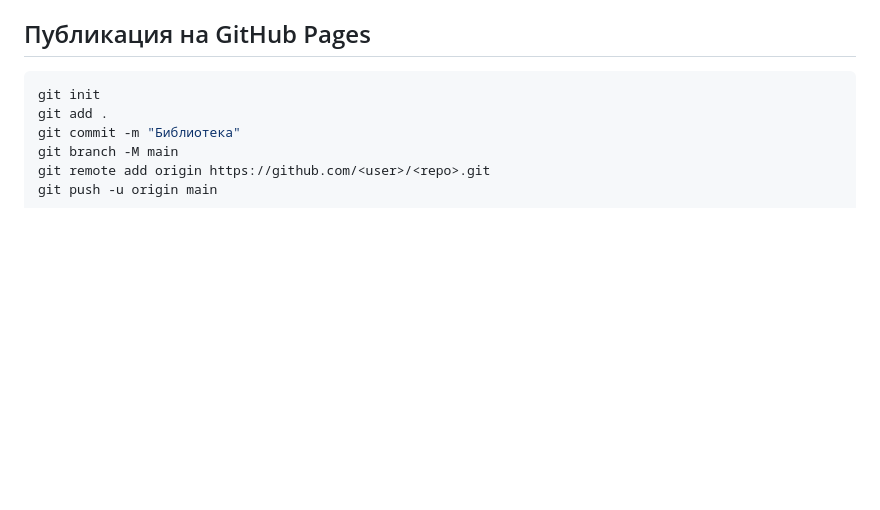
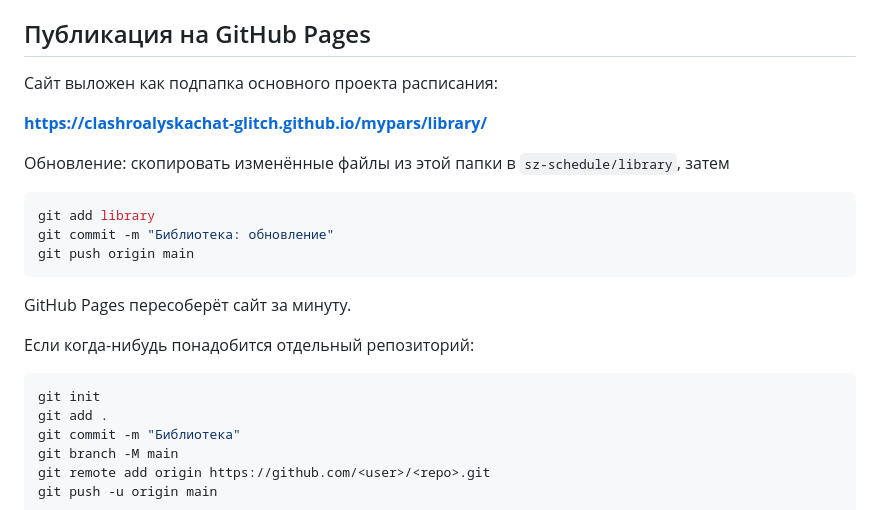
Before and after one commit to clashroalyskachat-glitch/mypars, a Markdown page: library/README.md, the part around the change. Drawn GitHub-style; blank space fills up the shorter version.

Commit message:
Библиотека: адрес публикации и инструкция по обновлению

````diff
--- a/library/README.md
+++ b/library/README.md
@@ -48,6 +48,23 @@
 
 ## Публикация на GitHub Pages
 
+Сайт выложен как подпапка основного проекта расписания:
+
+**https://clashroalyskachat-glitch.github.io/mypars/library/**
+
+Обновление: скопировать изменённые файлы из этой папки в
+`sz-schedule/library`, затем
+
+```bash
+git add library
+git commit -m "Библиотека: обновление"
+git push origin main
+```
+
+GitHub Pages пересоберёт сайт за минуту.
+
+Если когда-нибудь понадобится отдельный репозиторий:
+
 ```bash
 git init
 git add .
````
